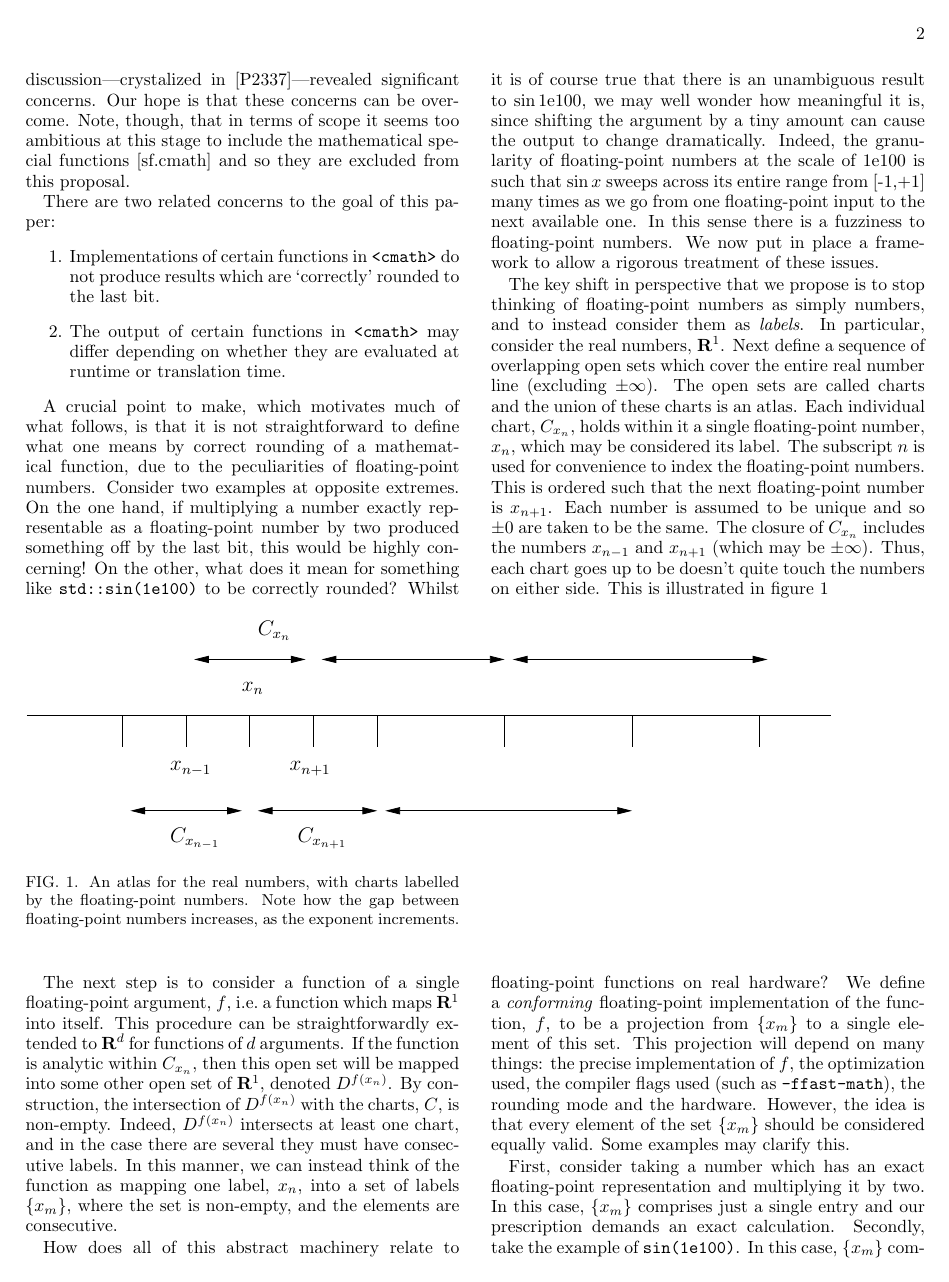
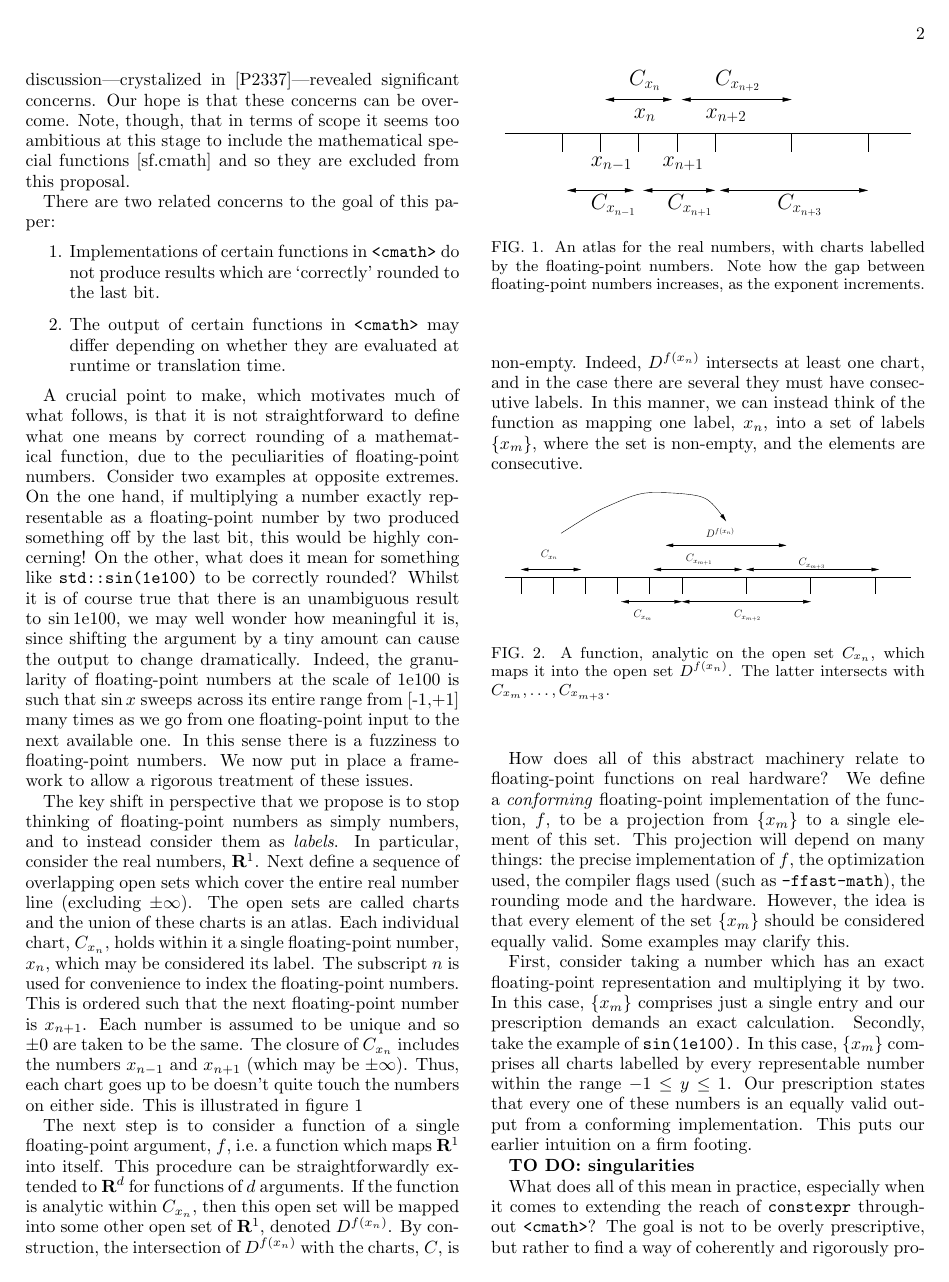
Before and after one commit to edrosten/constexpr_proposal, a LaTeX paper (more_constexprR1.tex): page 2 of 12. The pictures show the PDF file more_constexprR1.pdf that the author committed with the source.

Commit message:
Next iteration

```diff
--- a/more_constexprR1.tex
+++ b/more_constexprR1.tex
@@ -109,17 +109,23 @@ A crucial point to make, which motivates much of what follows, is that it is not
 The key shift in perspective that we propose is to stop thinking of floating-point numbers as simply numbers, and to instead consider them as {\it labels}. In particular, consider the real numbers, $\mathbf{R}^1$. Next define a sequence of overlapping open sets which cover the entire real number line (excluding $\pm \infty$). The open sets are called charts and the union of these charts is an atlas. Each individual chart, $C_{x_n}$, holds within it a single floating-point number, $x_n$, which may be considered its label. The subscript $n$ is used for convenience to index the floating-point numbers. This is ordered such that the next floating-point number is $x_{n+1}$. Each number is assumed to be unique and so $\pm 0$ are taken to be the same. The closure of
 $C_{x_n}$ includes the numbers $x_{n-1}$ and $x_{n+1}$ (which may be $\pm \infty$). Thus, each chart goes up to be doesn't quite touch the numbers on either side. This is illustrated in \fig{R1}
 
-\onecolumngrid
 \begin{figure}[h]
 \begin{center}
-\input{NumberLine.pdf_t}
+\resizebox{25em}{!}{\input{NumberLine.pdf_t}}
 \caption{An atlas for the real numbers, with charts labelled by the floating-point numbers. Note how the gap between floating-point numbers increases, as the exponent increments.}
 \label{fig:R1}
 \end{center}
 \end{figure}
-\twocolumngrid
 
 The next step is to consider a function of a single floating-point argument, $f$, \ie\ a function which maps $\mathbf{R}^1$ into itself. This procedure can be straightforwardly extended to $\mathbf{R}^d$ for functions of $d$ arguments. If the function is analytic within $C_{x_n}$, then this open set will be mapped into some other open set of $\mathbf{R}^1$, denoted $D^{f(x_n)}$. By construction, the intersection of $D^{f(x_n)}$ with the charts, $C$, is non-empty. Indeed, $D^{f(x_n)}$ intersects at least one chart, and in the case there are several they must have consecutive labels. In this manner, we can instead think of the function as mapping one label, $x_n$, into a set of labels $\{x_{m}\}$, where the set is non-empty, and the elements are consecutive.
+
+\begin{figure}[h]
+\begin{center}
+\resizebox{25em}{!}{\input{Functions.pdf_t}}
+\caption{A function, analytic on the open set $C_{x_n}$, which maps it into the open set $D^{f(x_n)}$. The latter intersects with $C_{x_m}, \ldots, C_{x_{m+3}}$.}
+\label{fig:R2}
+\end{center}
+\end{figure}
 
 How does all of this abstract machinery relate to floating-point functions on real hardware? We define a \emph{conforming} floating-point implementation of the function, $f$, to be a projection from $\{x_{m}\}$ to a single element of this set. This projection will depend on many things: the precise implementation of $f$, the optimization used, the compiler flags used (such as \code{-ffast-math}), the rounding mode and the hardware. However, the idea is that every element of the set $\{x_{m}\}$ should be considered equally valid. Some examples may clarify this.
 
```
Also changed, not shown: Functions.pdf (added), NumberLine.pdf, more_constexprR1.pdf, 3 other files.
